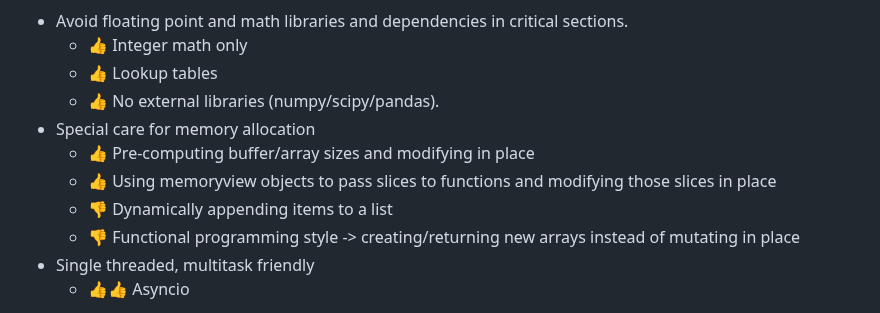
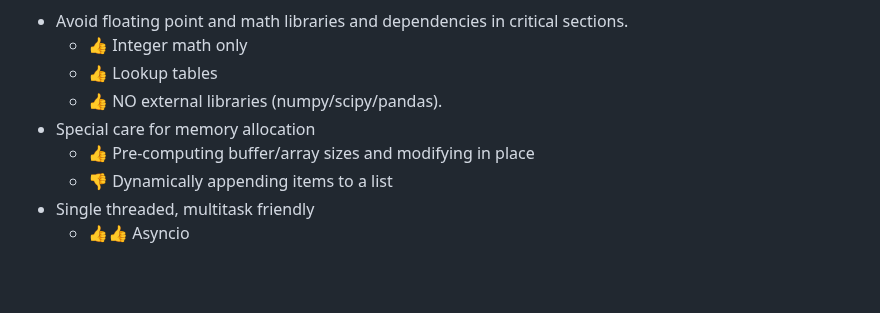
Before and after one commit to stephanelsmith/micro-aprs, a Markdown page: README.md, the part around the change. Drawn GitHub-style; blank space fills up the shorter version.

```diff
--- a/README.md
+++ b/README.md
@@ -17,12 +17,10 @@ In practice this means we:
 * Avoid floating point and math libraries and dependencies in critical sections.
 	* :+1: Integer math only
 	* :+1: Lookup tables
-	* :+1: No external libraries (numpy/scipy/pandas).
+	* :+1: NO external libraries (numpy/scipy/pandas).
 * Special care for memory allocation
 	* :+1: Pre-computing buffer/array sizes and modifying in place
-	* :+1: Using memoryview objects to pass slices to functions and modifying those slices in place
 	* :-1: Dynamically appending items to a list
-	* :-1: Functional programming style -> creating/returning new arrays instead of mutating in place
 * Single threaded, multitask friendly
 	* :+1::+1: Asyncio
 
```
